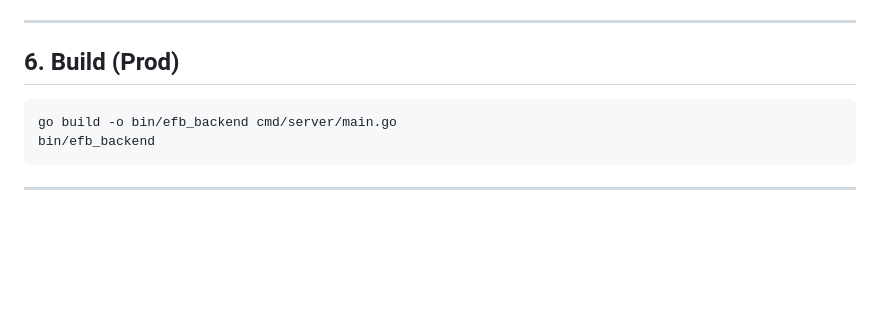
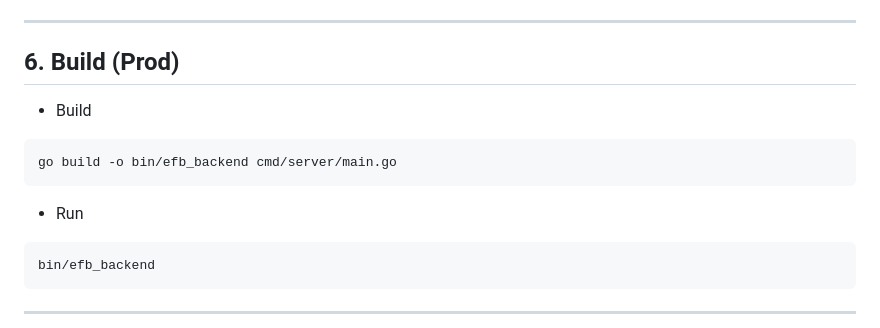
Before and after one commit to BigMoneyKai/Encrypted-File-Box-, a Markdown page: README.md, the part around the change. Rendered like a GitHub page; blank space fills up the shorter version.

````diff
--- a/README.md
+++ b/README.md
@@ -183,8 +183,13 @@ Open:
 
 ## 6. Build (Prod)
 
+- Build
 ```bash
 go build -o bin/efb_backend cmd/server/main.go
+```
+
+- Run
+```bash
 bin/efb_backend
 ```
 
````
